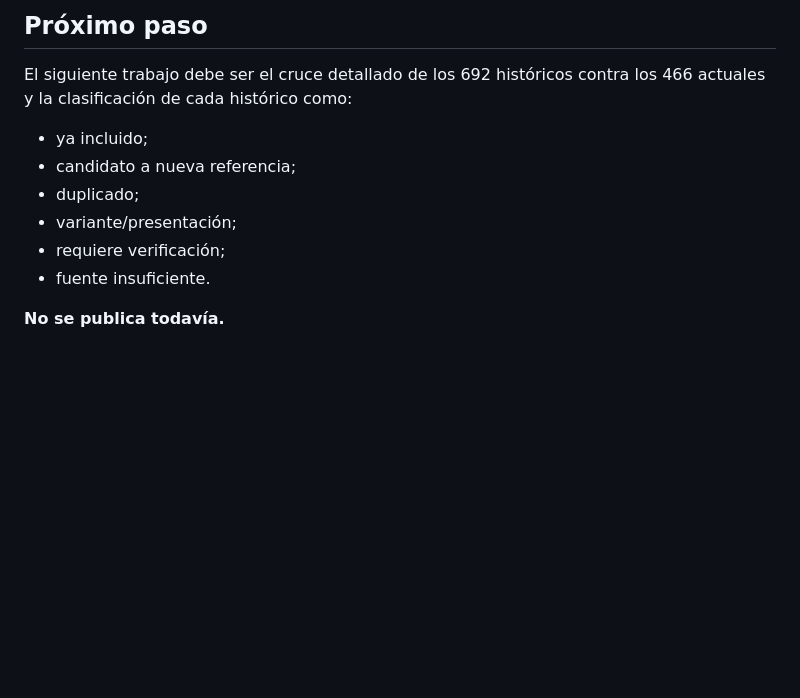
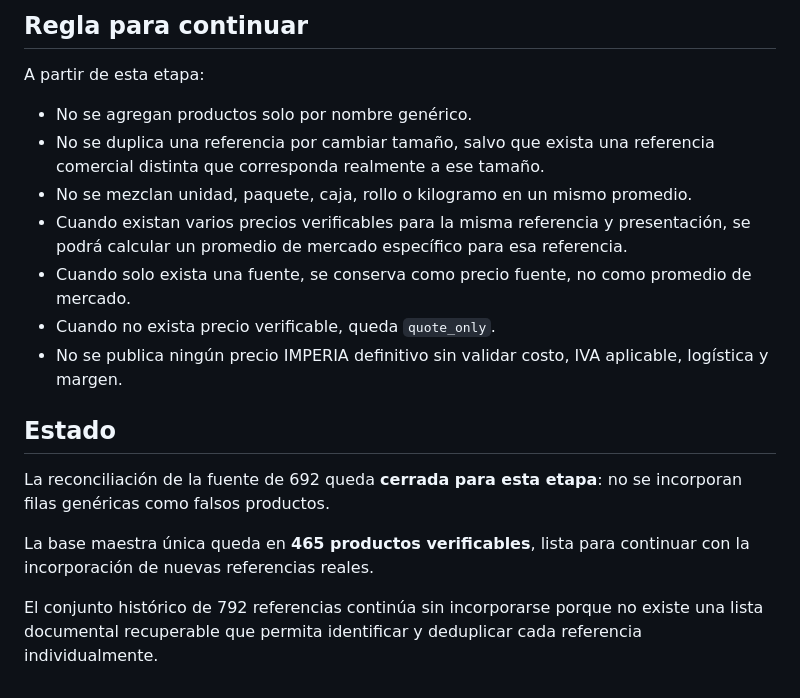
Before and after one commit to Imperia360/Imperia360, a Markdown page: docs/catalog-reconciliation-2026-09-24.md, the part around one of its changes. GitHub-like rendering; blank space fills up the shorter version.

```diff
--- a/docs/catalog-reconciliation-2026-09-24.md
+++ b/docs/catalog-reconciliation-2026-09-24.md
@@ -58,12 +48,19 @@ La única base publicable sigue siendo `data/products.json`, actualmente con 466
 
-## Próximo paso
+## Regla para continuar
 
-El siguiente trabajo debe ser el cruce detallado de los 692 históricos contra los 466 actuales y la clasificación de cada histórico como:
-- ya incluido;
-- candidato a nueva referencia;
-- duplicado;
-- variante/presentación;
-- requiere verificación;
-- fuente insuficiente.
+A partir de esta etapa:
+- No se agregan productos solo por nombre genérico.
+- No se duplica una referencia por cambiar tamaño, salvo que exista una referencia comercial distinta que corresponda realmente a ese tamaño.
+- No se mezclan unidad, paquete, caja, rollo o kilogramo en un mismo promedio.
+- Cuando existan varios precios verificables para la misma referencia y presentación, se podrá calcular un promedio de mercado específico para esa referencia.
+- Cuando solo exista una fuente, se conserva como precio fuente, no como promedio de mercado.
+- Cuando no exista precio verificable, queda `quote_only`.
+- No se publica ningún precio IMPERIA definitivo sin validar costo, IVA aplicable, logística y margen.
 
-**No se publica todavía.**
+## Estado
+
+La reconciliación de la fuente de 692 queda **cerrada para esta etapa**: no se incorporan filas genéricas como falsos productos.
+
+La base maestra única queda en **465 productos verificables**, lista para continuar con la incorporación de nuevas referencias reales.
+
+El conjunto histórico de 792 referencias continúa sin incorporarse porque no existe una lista documental recuperable que permita identificar y deduplicar cada referencia individualmente.
```
Also changed, not shown: other parts of docs/catalog-reconciliation-2026-09-24.md (+33 -43 lines).
